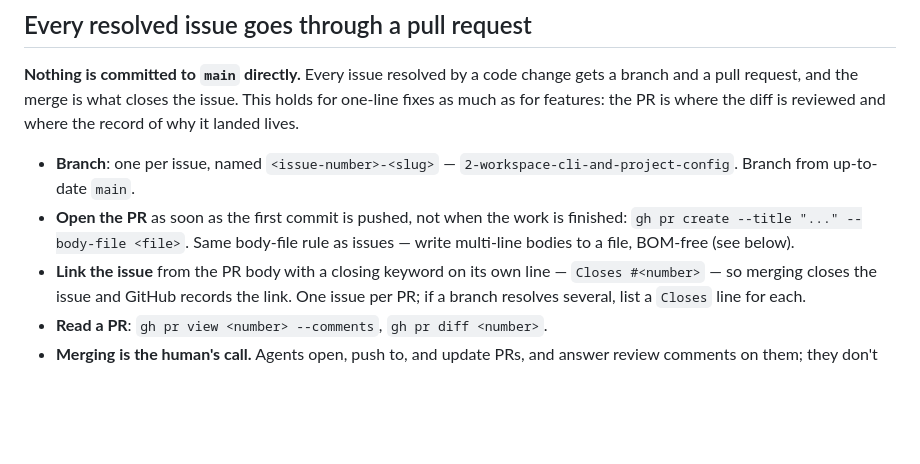
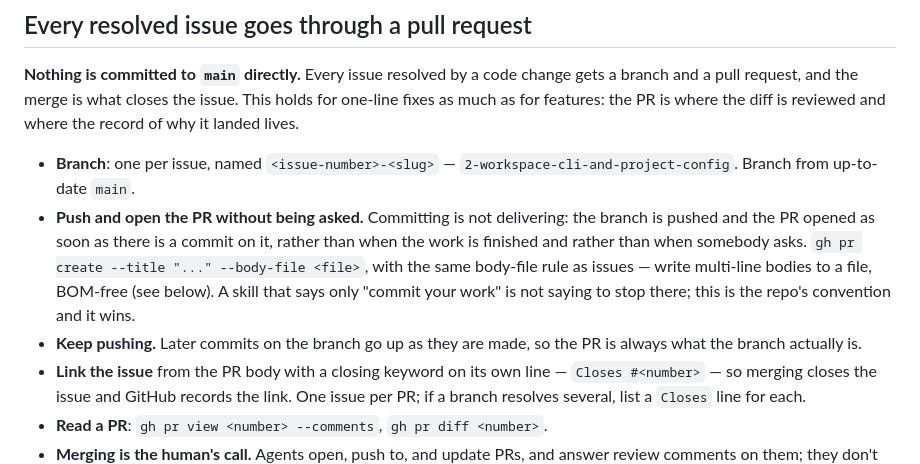
Before and after one commit to chrisJuresh/record, a Markdown page: docs/agents/issue-tracker.md, the part around the change. Drawn GitHub-style; blank space fills up the shorter version.

```diff
--- a/docs/agents/issue-tracker.md
+++ b/docs/agents/issue-tracker.md
@@ -36,9 +36,15 @@ is reviewed and where the record of why it landed lives.
 
 - **Branch**: one per issue, named `<issue-number>-<slug>` — `2-workspace-cli-and-project-config`.
   Branch from up-to-date `main`.
-- **Open the PR** as soon as the first commit is pushed, not when the work is
-  finished: `gh pr create --title "..." --body-file <file>`. Same body-file rule
-  as issues — write multi-line bodies to a file, BOM-free (see below).
+- **Push and open the PR without being asked.** Committing is not delivering:
+  the branch is pushed and the PR opened as soon as there is a commit on it,
+  rather than when the work is finished and rather than when somebody asks.
+  `gh pr create --title "..." --body-file <file>`, with the same body-file rule
+  as issues — write multi-line bodies to a file, BOM-free (see below). A skill
+  that says only "commit your work" is not saying to stop there; this is the
+  repo's convention and it wins.
+- **Keep pushing.** Later commits on the branch go up as they are made, so the
+  PR is always what the branch actually is.
 - **Link the issue** from the PR body with a closing keyword on its own line —
   `Closes #<number>` — so merging closes the issue and GitHub records the link.
   One issue per PR; if a branch resolves several, list a `Closes` line for each.
```
Also changed, not shown: AGENTS.md (+9 -3 lines).
